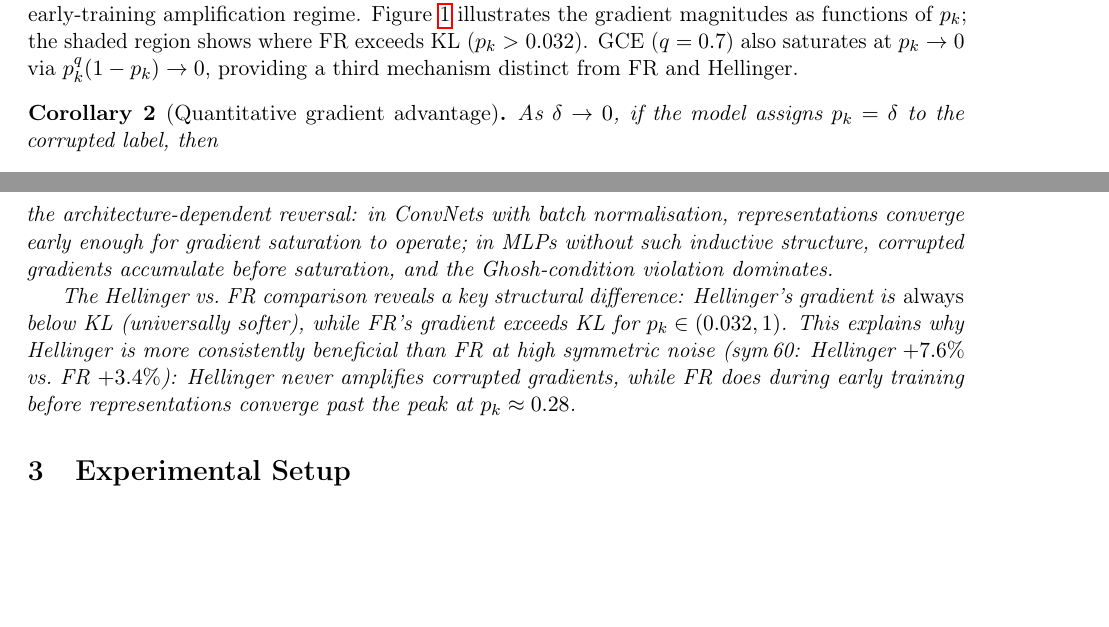
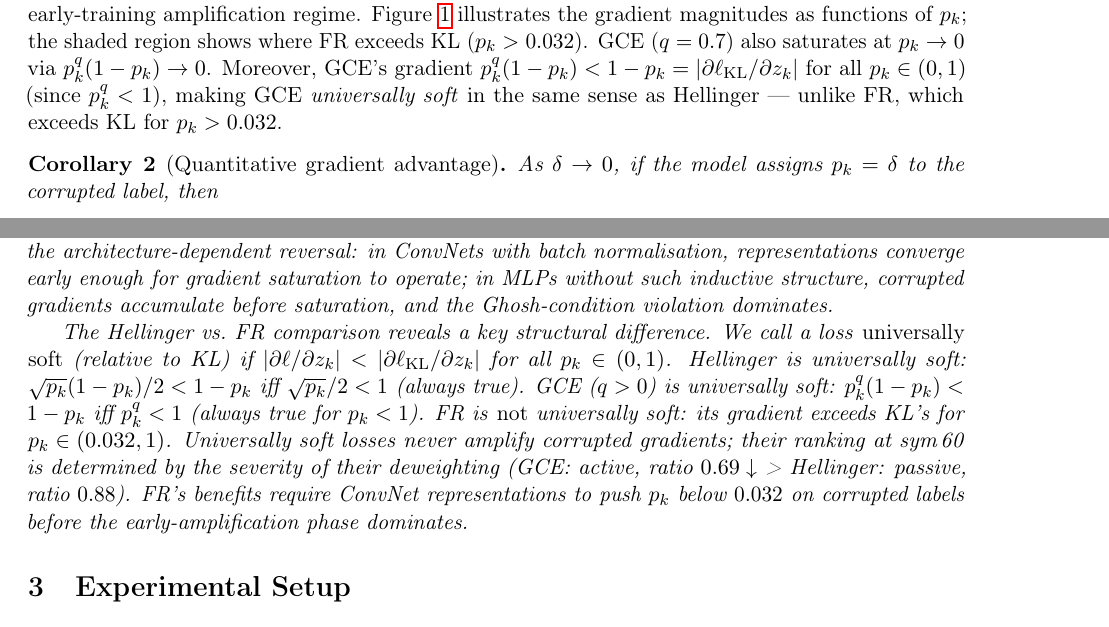
Before and after one commit to mbottoni/fisher-rao-ml, a LaTeX paper (reports/fr_noisy_labels.tex): two parts of pages 5 and 6 of 21, joined at a grey line, cut so that both start at the same text, the shorter picture padded with empty space. Compiled offline with pdfLaTeX.

Commit message:
fr_noisy_labels: introduce 'universally soft' loss class in Remark
Formally defines: a loss is universally soft (relative to KL) if its logit
gradient magnitude is always below KL's for all p_k∈(0,1). Proves Hellinger
and GCE are universally soft (simple inequalities), FR is not (exceeds KL for
p_k > 0.032). This unifies the two best-performing objectives at high symmetric
noise under a single theoretical concept. Also updates GCE saturation note
in Prop 2 proof to add the universally-soft qualification.

```diff
--- a/reports/fr_noisy_labels.tex
+++ b/reports/fr_noisy_labels.tex
@@ -295,8 +295,10 @@ also saturating; but Hellinger's peak gradient ($\approx 0.19$ at $p_k=1/3$) is
 so Hellinger provides \emph{uniform} gradient reduction without FR's early-training amplification regime.
 Figure~\ref{fig:grad_saturation} illustrates the gradient magnitudes as functions of~$p_k$; the shaded region
 shows where FR exceeds KL ($p_k > 0.032$).
-GCE ($q=0.7$) also saturates at $p_k\to 0$ via $p_k^q(1-p_k)\to 0$, providing
-a third mechanism distinct from FR and Hellinger.
+GCE ($q=0.7$) also saturates at $p_k\to 0$ via $p_k^q(1-p_k)\to 0$.
+Moreover, GCE's gradient $p_k^q(1-p_k) < 1-p_k = |\partial\ell_\mathrm{KL}/\partial z_k|$
+for all $p_k\in(0,1)$ (since $p_k^q < 1$), making GCE \emph{universally soft} in the
+same sense as Hellinger — unlike FR, which exceeds KL for $p_k>0.032$.
 
 \begin{corollary}[Quantitative gradient advantage]
 \label{cor:grad_ratio}
@@ -341,13 +343,14 @@ for gradient saturation to operate; in MLPs without such inductive structure,
 corrupted gradients accumulate before saturation, and the Ghosh-condition
 violation dominates.
 
-The Hellinger vs.\ FR comparison reveals a key structural difference:
-Hellinger's gradient is \emph{always} below KL (universally softer),
-while FR's gradient exceeds KL for $p_k \in (0.032, 1)$.
-This explains why Hellinger is more consistently beneficial than FR at high
-symmetric noise (sym\,60: Hellinger $+7.6\%$ vs.\ FR $+3.4\%$): Hellinger
-never amplifies corrupted gradients, while FR does during early training before
-representations converge past the peak at $p_k \approx 0.28$.
+The Hellinger vs.\ FR comparison reveals a key structural difference.
+We call a loss \emph{universally soft} (relative to KL) if $|\partial\ell/\partial z_k| < |\partial\ell_\mathrm{KL}/\partial z_k|$ for all $p_k\in(0,1)$.
+Hellinger is universally soft: $\sqrt{p_k}(1-p_k)/2 < 1-p_k$ iff $\sqrt{p_k}/2 < 1$ (always true).
+GCE ($q>0$) is universally soft: $p_k^q(1-p_k) < 1-p_k$ iff $p_k^q < 1$ (always true for $p_k<1$).
+FR is \emph{not} universally soft: its gradient exceeds KL's for $p_k \in (0.032, 1)$.
+Universally soft losses never amplify corrupted gradients; their ranking at sym\,60 is
+determined by the severity of their deweighting (GCE: active, ratio $0.69\downarrow$ > Hellinger: passive, ratio $0.88$).
+FR's benefits require ConvNet representations to push $p_k$ below $0.032$ on corrupted labels before the early-amplification phase dominates.
 \end{remark}
 
 % ------------------------------------------------------------------
```
